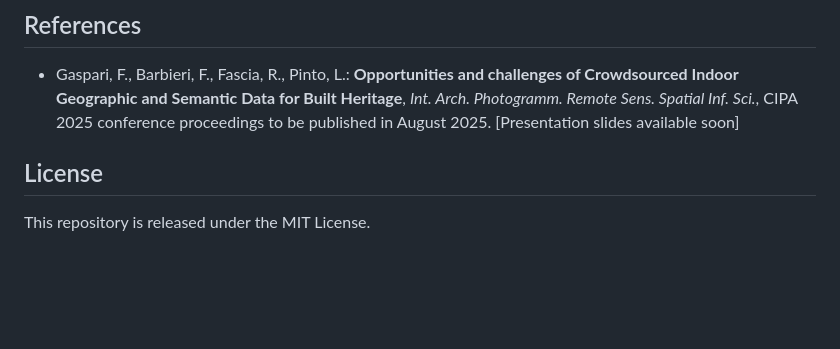
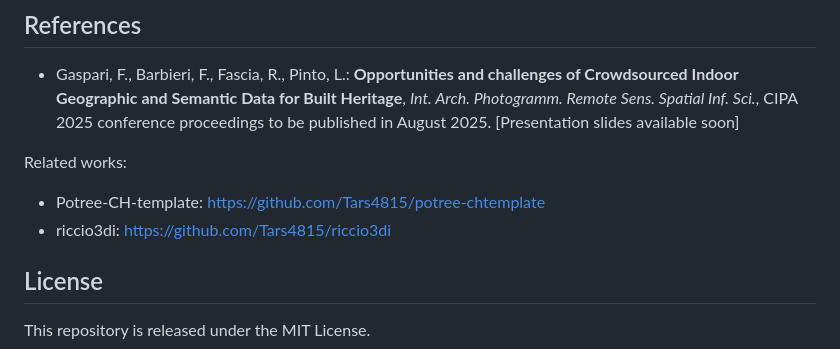
Before and after one commit to Tars4815/OSMind-WIKICH, a Markdown page: README.md, the part around the change. Drawn GitHub-style; blank space fills up the shorter version.

```diff
--- a/README.md
+++ b/README.md
@@ -88,6 +88,12 @@ This step checks geometry consistency (e.g. overlapping polygons, misaligned fea
 
 * Gaspari, F., Barbieri, F., Fascia, R., Pinto, L.: **Opportunities and challenges of Crowdsourced Indoor Geographic and Semantic Data for Built Heritage**, *Int. Arch. Photogramm. Remote Sens. Spatial Inf. Sci.*, CIPA 2025 conference proceedings to be published in August 2025. [Presentation slides available soon]
 
+Related works:
+
+- Potree-CH-template: https://github.com/Tars4815/potree-chtemplate
+- riccio3di: https://github.com/Tars4815/riccio3di
+
+
 ## License
 
 This repository is released under the MIT License.
```
